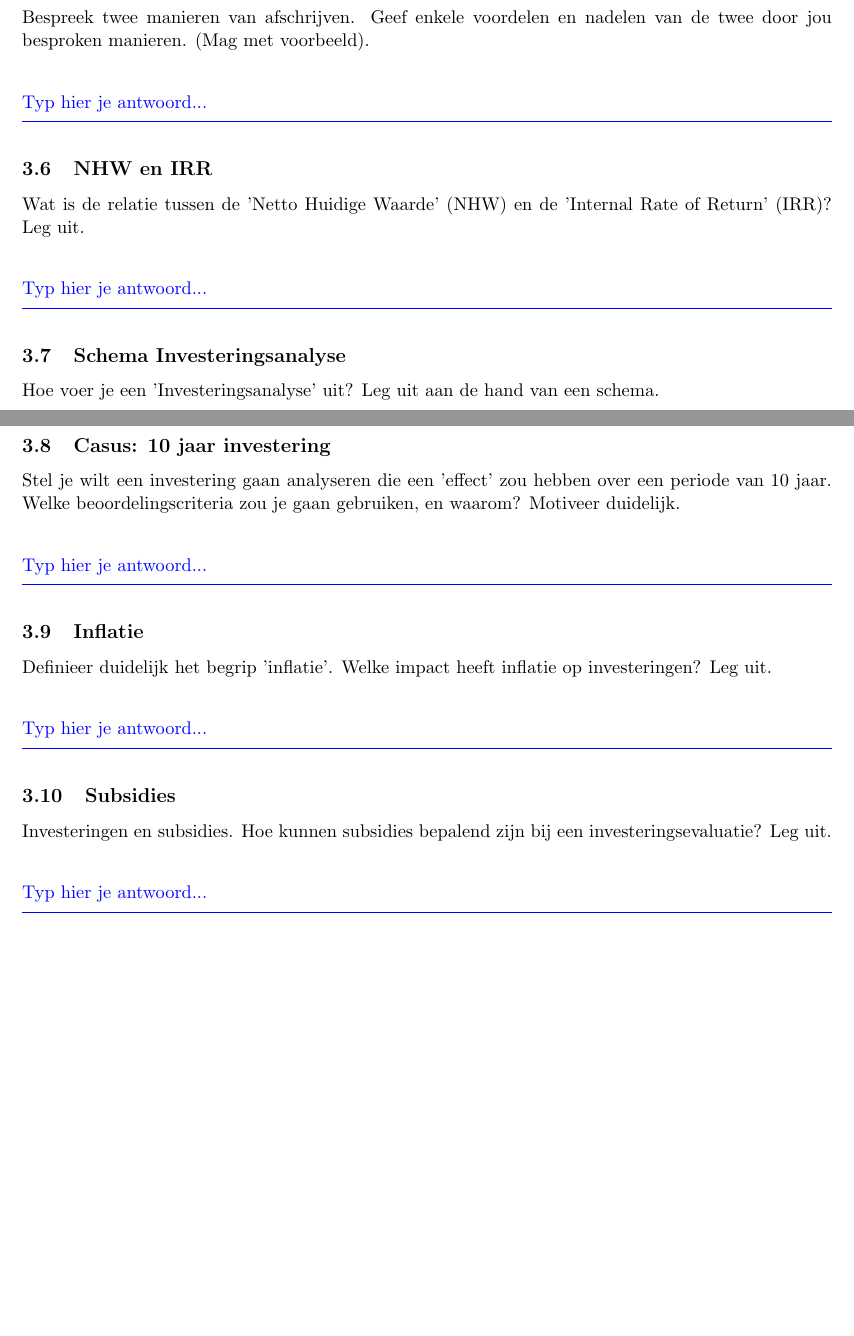
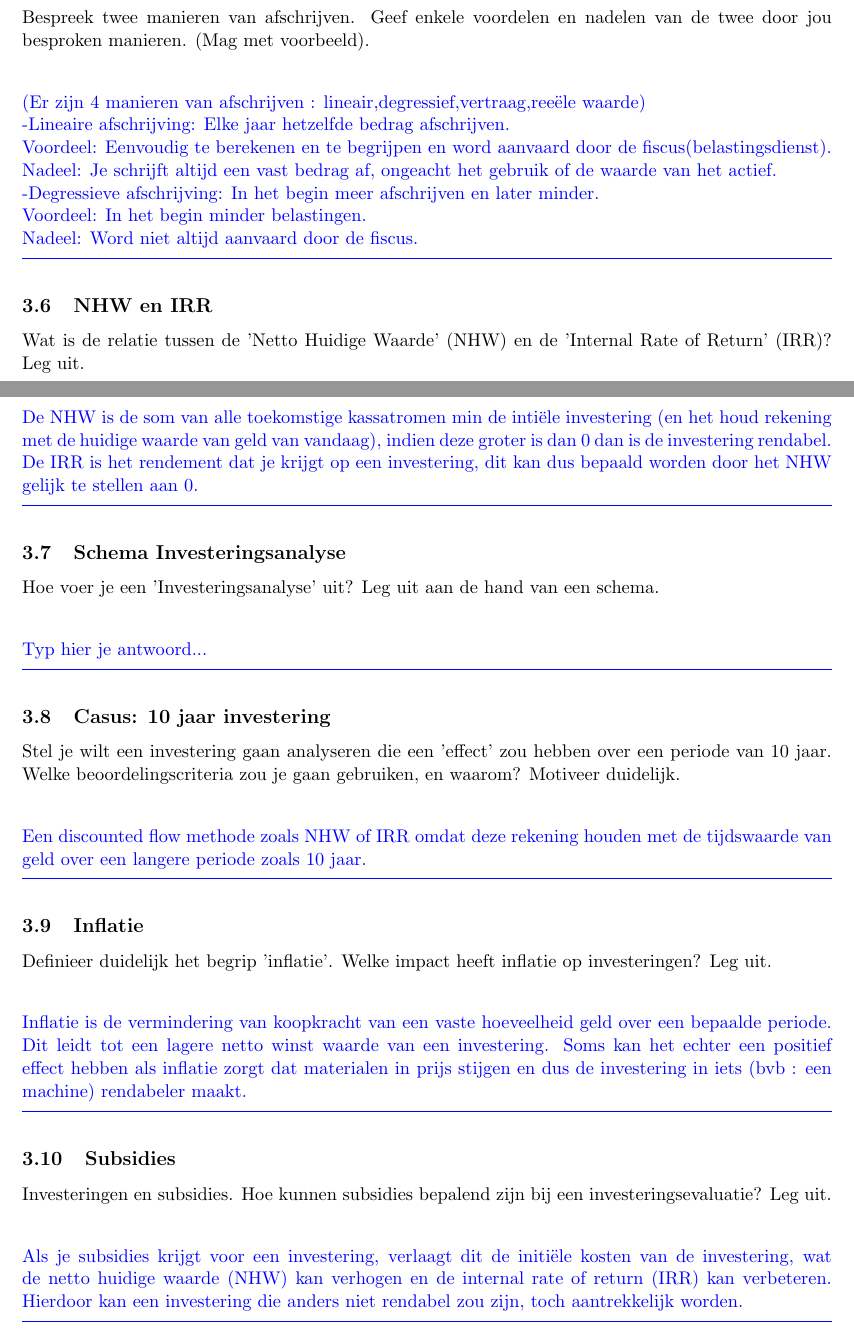
Before and after one commit to LoycSTV/Economie-Vragen-2026, a LaTeX document (tekst.tex): two parts of pages 7 and 8 of 11, joined at a grey line, cut so that both start at the same text, the shorter picture padded with empty space. Compiled offline with pdfLaTeX.

Commit message:
Versie 3 ofzo

```diff
--- a/tekst.tex
+++ b/tekst.tex
@@ -296,7 +296,19 @@ Bespreek twee manieren van afschrijven. Geef enkele voordelen en nadelen van de
 
 \begin{antwoord}
 % TYP HIERONDER JE ANTWOORD
-Typ hier je antwoord...
+(Er zijn 4 manieren van afschrijven : lineair,degressief,vertraag,reeële waarde)
+\newline
+-Lineaire afschrijving: Elke jaar hetzelfde bedrag afschrijven.
+\newline
+ Voordeel: Eenvoudig te berekenen en te begrijpen en word aanvaard door de fiscus(belastingsdienst).
+\newline
+ Nadeel: Je schrijft altijd een vast bedrag af, ongeacht het gebruik of de waarde van het actief.
+\newline
+-Degressieve afschrijving: In het begin meer afschrijven en later minder.
+\newline
+Voordeel: In het begin minder belastingen.
+\newline
+Nadeel: Word niet altijd aanvaard door de fiscus.
 \end{antwoord}
 
 
@@ -305,7 +317,7 @@ Wat is de relatie tussen de 'Netto Huidige Waarde' (NHW) en de 'Internal Rate of
 
 \begin{antwoord}
 % TYP HIERONDER JE ANTWOORD
-Typ hier je antwoord...
+De NHW is de som van alle toekomstige kassatromen min de intiële investering (en het houd rekening met de huidige waarde van geld van vandaag), indien deze groter is dan 0 dan is de investering rendabel. De IRR is het rendement dat je krijgt op een investering, dit kan dus bepaald worden door het NHW gelijk te stellen aan 0.
 \end{antwoord}
 
 
@@ -323,7 +335,7 @@ Stel je wilt een investering gaan analyseren die een 'effect' zou hebben over ee
 
 \begin{antwoord}
 % TYP HIERONDER JE ANTWOORD
-Typ hier je antwoord...
+Een discounted flow methode zoals NHW of IRR omdat deze rekening houden met de tijdswaarde van geld over een langere periode zoals 10 jaar.
 \end{antwoord}
 
 
@@ -332,7 +344,7 @@ Definieer duidelijk het begrip 'inflatie'. Welke impact heeft inflatie op invest
 
 \begin{antwoord}
 % TYP HIERONDER JE ANTWOORD
-Typ hier je antwoord...
+Inflatie is de vermindering van koopkracht van een vaste hoeveelheid geld over een bepaalde periode. Dit leidt tot een lagere netto winst waarde van een investering. Soms kan het echter een positief effect hebben als inflatie zorgt dat materialen in prijs stijgen en dus de investering in iets (bvb : een machine) rendabeler maakt.
 \end{antwoord}
 
 
@@ -341,7 +353,7 @@ Investeringen en subsidies. Hoe kunnen subsidies bepalend zijn bij een investeri
 
 \begin{antwoord}
 % TYP HIERONDER JE ANTWOORD
-Typ hier je antwoord...
+Als je subsidies krijgt voor een investering, verlaagt dit de initiële kosten van de investering, wat de netto huidige waarde (NHW) kan verhogen en de internal rate of return (IRR) kan verbeteren. Hierdoor kan een investering die anders niet rendabel zou zijn, toch aantrekkelijk worden.
 \end{antwoord}
 
 \newpage
```
Also changed, not shown: tekst.pdf, tekst.tex (2 more changed lines), 1 other file.
